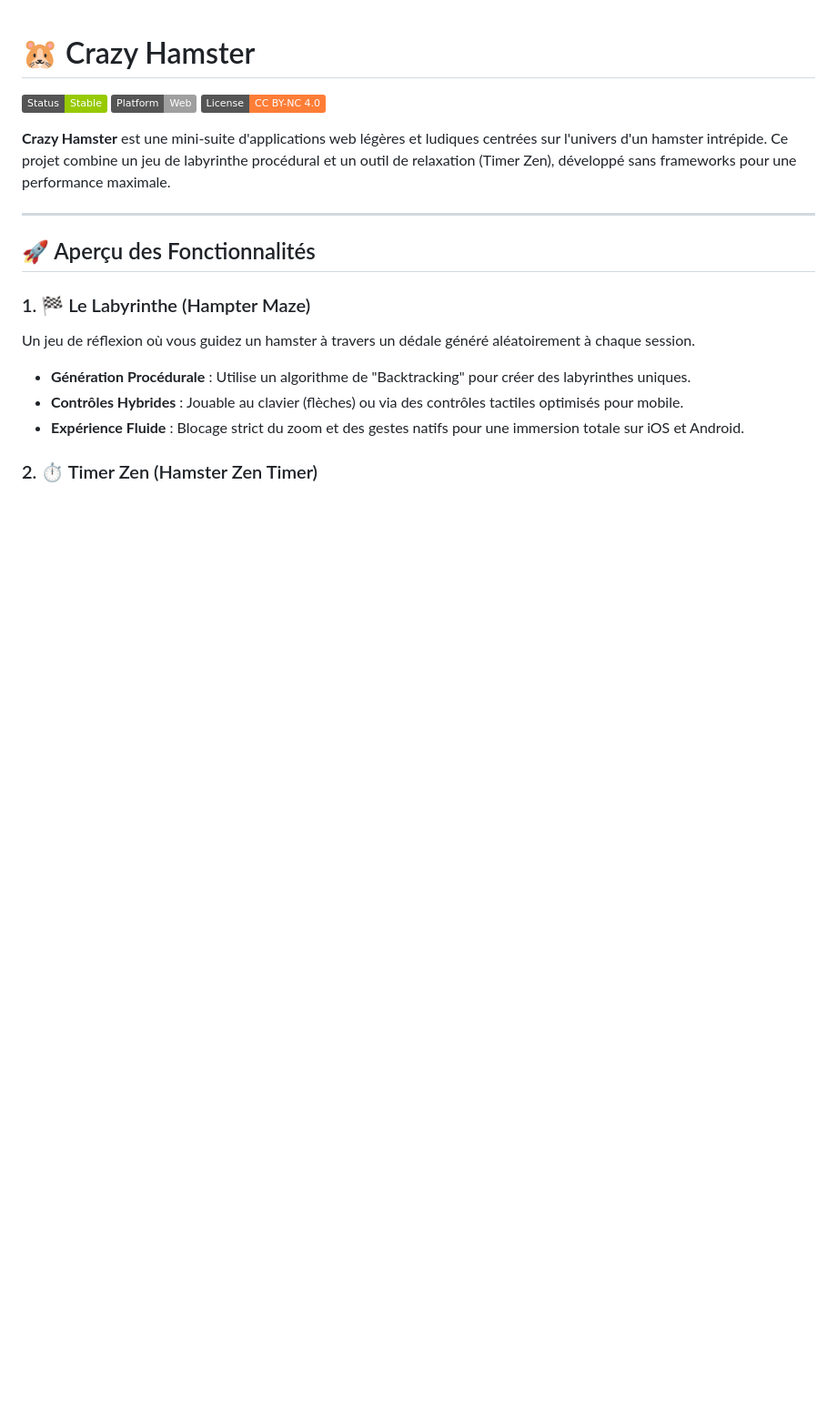
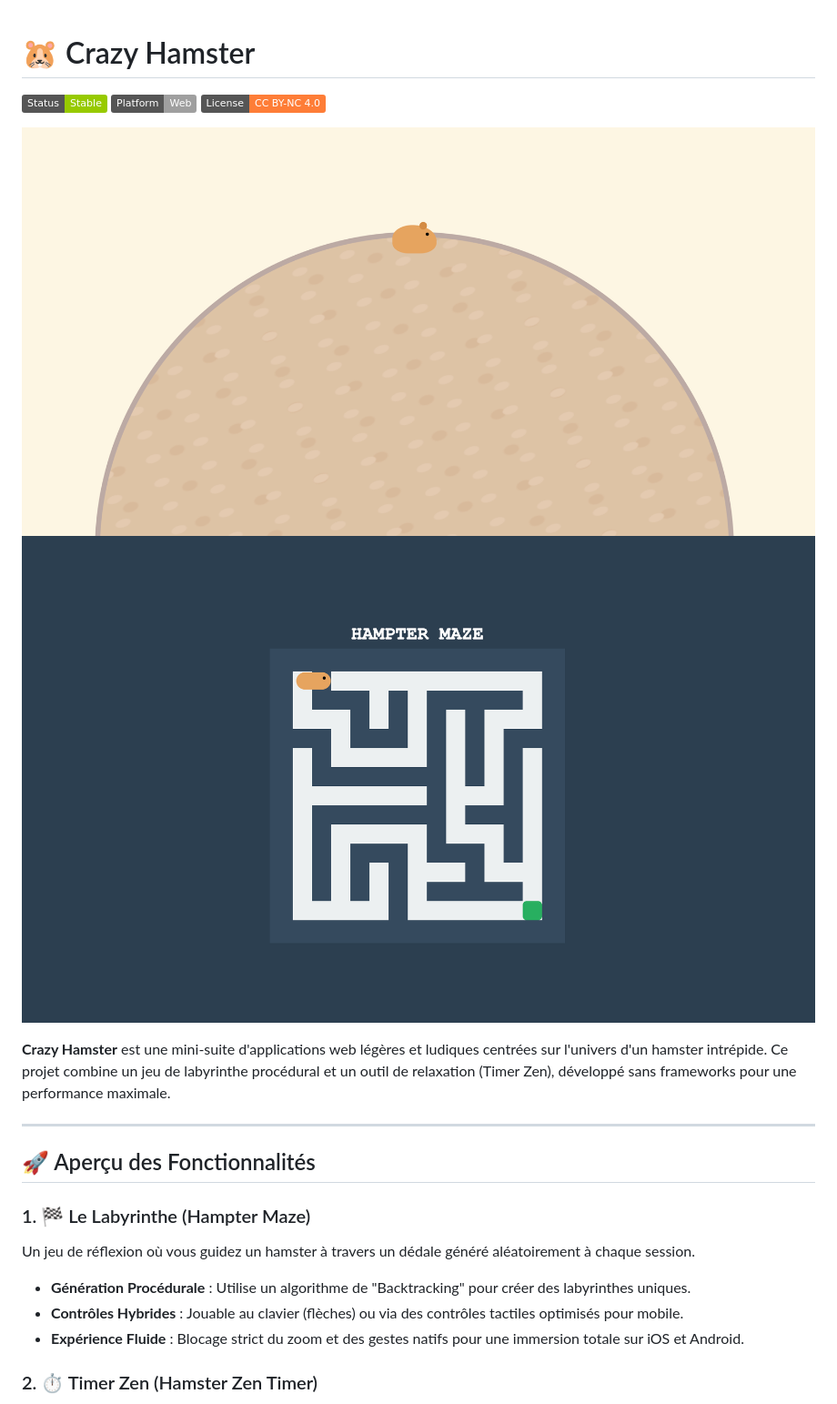
Before and after one commit to nycote99/crazy_hamster, a Markdown page: README.md, the part around the change. Shown at 91% size. Rendered like a GitHub page; badges without logos; blank space fills up the shorter version.

```diff
--- a/README.md
+++ b/README.md
@@ -3,6 +3,9 @@
 [![Status](https://img.shields.io/badge/Status-Stable-green)](https://github.com/TON_NOM_UTILISATEUR/crazy-hamster)
 [![Platform](https://img.shields.io/badge/Platform-Web-lightgrey)](https://TON_NOM_UTILISATEUR.github.io/crazy-hamster/)
 [![License: CC BY-NC 4.0](https://img.shields.io/badge/License-CC%20BY--NC%204.0-orange.svg)](https://creativecommons.org/licenses/by-nc/4.0/)
+
+![Aperçu du jeu](img/preview1.png)
+![Aperçu du jeu](img/preview2.png)
 
 **Crazy Hamster** est une mini-suite d'applications web légères et ludiques centrées sur l'univers d'un hamster intrépide. Ce projet combine un jeu de labyrinthe procédural et un outil de relaxation (Timer Zen), développé sans frameworks pour une performance maximale.
 
```
